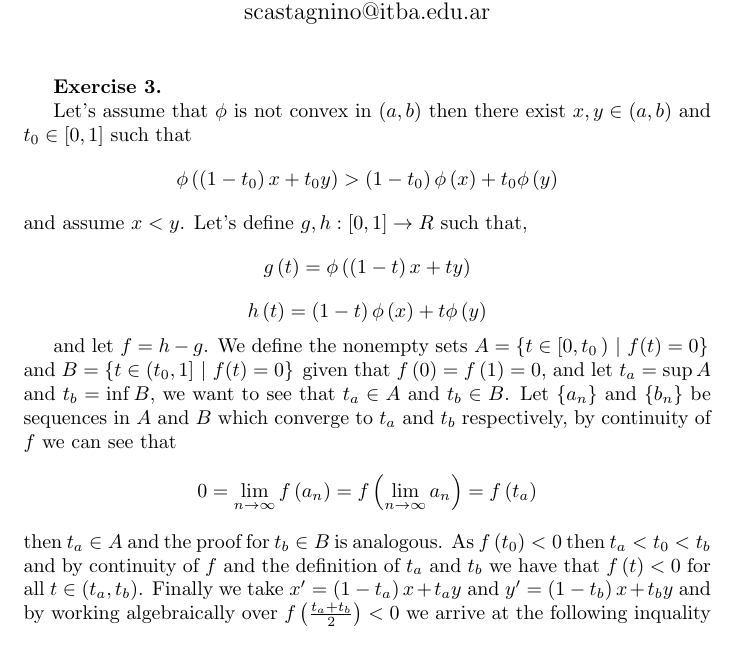
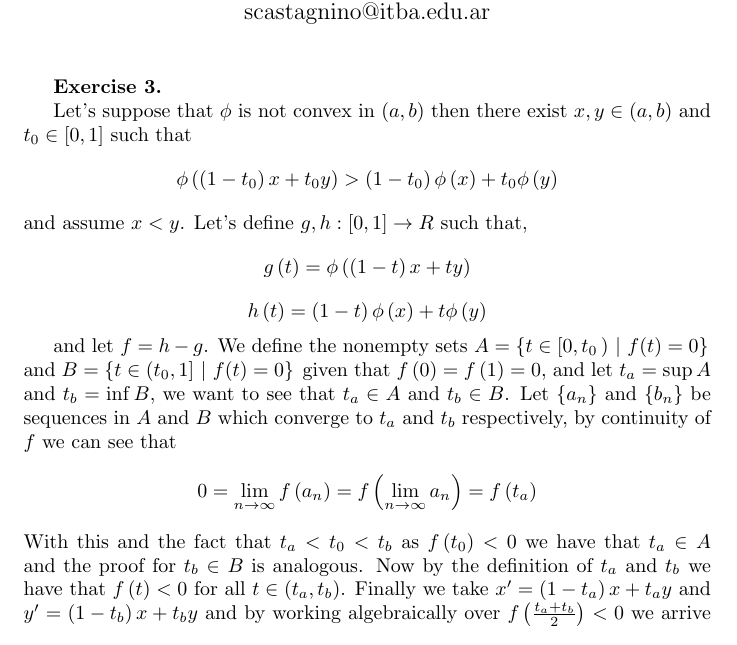
Before and after one commit to salvaCasta276/Rudin-RnCAnalysis-Solutions, a LaTeX document (Ch3-Lp-Spaces/Lp-Spaces.tex): part of page 1 of 2, cut so that both start at the same text. The pictures show the PDF file Ch3-Lp-Spaces/Lp-Spaces.pdf that the author committed with the source.

Commit message:
Minor changes in ch3/ex3

```diff
--- a/Ch3-Lp-Spaces/Lp-Spaces.tex
+++ b/Ch3-Lp-Spaces/Lp-Spaces.tex
@@ -11,7 +11,7 @@
 
 \begin{exercise}\textbf{Exercise 3.}
 
-    Let's assume that $\phi$ is not convex in $ \left( a,b \right)   $ then there exist $x,y \in \left( a,b \right) $ and $t_0 \in [0,1]$ such that
+    Let's suppose that $\phi$ is not convex in $ \left( a,b \right)   $ then there exist $x,y \in \left( a,b \right) $ and $t_0 \in [0,1]$ such that
     \[
        \phi \left( \left( 1-t_0 \right) x + t_0 y \right) > \left( 1-t_0 \right) \phi \left( x \right) + t_0 \phi \left( y \right)
     \]
@@ -27,7 +27,7 @@
     \[
         0 = \lim_{n \to \infty} f \left( a_n \right) = f \left( \lim_{n \to \infty} a_n \right) = f \left( t_a \right)
     \]
-    then $t_a \in A$ and the proof for $t_b \in B$ is analogous. As $f \left( t_0 \right) < 0$ then $t_a < t_0 < t_b$ and by continuity of $f$ and the definition of $t_a$ and $t_b$ we have that $f \left( t \right) < 0$ for all $t \in \left( t_a,t_b \right)$. Finally we take $x'= \left( 1-t_a \right) x+t_ay$ and $y' = \left( 1-t_b \right) x+t_by$ and by working algebraically over $f \left( \frac{t_a+t_b}{2} \right) < 0$ we arrive at the following inquality
+    With this and the fact that $t_a < t_0 < t_b$ as $f \left( t_0 \right) < 0$ we have that $t_a \in A$ and the proof for $t_b \in B$ is analogous. Now by the definition of $t_a$ and $t_b$ we have that $f \left( t \right) < 0$ for all $t \in \left( t_a,t_b \right)$. Finally we take $x'= \left( 1-t_a \right) x+t_ay$ and $y' = \left( 1-t_b \right) x+t_by$ and by working algebraically over $f \left( \frac{t_a+t_b}{2} \right) < 0$ we arrive at the following inquality
     \[
         \phi \left( \frac{x'+y'}{2} \right) > \frac{\phi \left( x' \right) + \phi \left( y' \right) }{2}
     \]
```
Also changed, not shown: Ch3-Lp-Spaces/Lp-Spaces.pdf, 4 other files.
